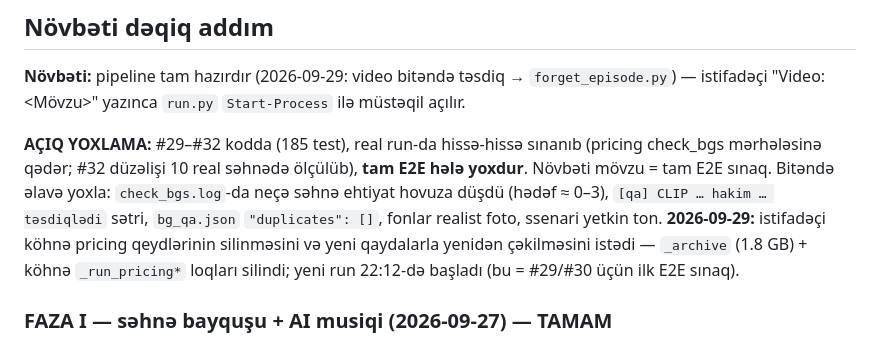
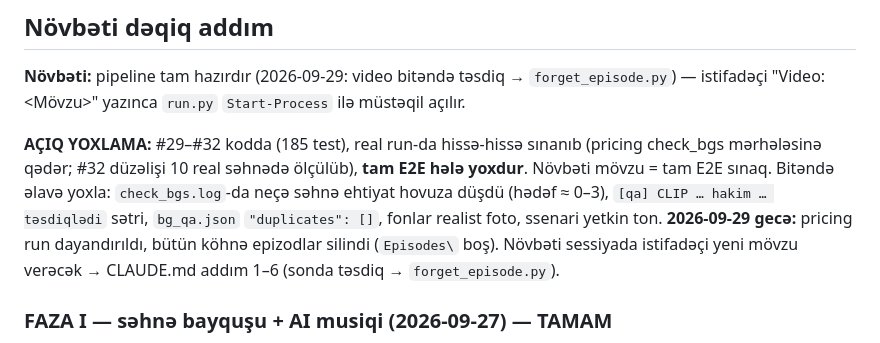
Before and after one commit to NurlanMirkishiyev/YouTubeAI, a Markdown page: progress.md, the part around the change. Drawn GitHub-style.

Commit message:
docs: progress - ready for next topic
Co-Authored-By: Claude Opus 5.5 <noreply@anthropic.com>

```diff
--- a/progress.md
+++ b/progress.md
@@ -94,7 +94,7 @@ Qayda: istifadəçi yalnız mövzu verir. Aşağıdakı hər problem əvvəl ən
 **Növbəti:** pipeline tam hazırdır (2026-09-29: video bitəndə təsdiq → `forget_episode.py`) — istifadəçi "Video: <Mövzu>" yazınca `run.py` `Start-Process` ilə müstəqil açılır.
 
 **AÇIQ YOXLAMA:** #29–#32 kodda (185 test), real run-da hissə-hissə sınanıb (pricing check_bgs mərhələsinə qədər; #32 düzəlişi 10 real səhnədə ölçülüb), **tam E2E hələ yoxdur**. Növbəti mövzu = tam E2E sınaq. Bitəndə əlavə yoxla: `check_bgs.log`-da neçə səhnə ehtiyat hovuza düşdü (hədəf ≈ 0–3), `[qa] CLIP … hakim … təsdiqlədi` sətri, `bg_qa.json` `"duplicates": []`, fonlar realist foto, ssenari yetkin ton.
-**2026-09-29:** istifadəçi köhnə pricing qeydlərinin silinməsini və yeni qaydalarla yenidən çəkilməsini istədi — `_archive` (1.8 GB) + köhnə `_run_pricing*` loqları silindi; yeni run 22:12-də başladı (bu = #29/#30 üçün ilk E2E sınaq).
+**2026-09-29 gecə:** pricing run dayandırıldı, bütün köhnə epizodlar silindi (`Episodes\` boş). Növbəti sessiyada istifadəçi yeni mövzu verəcək → CLAUDE.md addım 1–6 (sonda təsdiq → `forget_episode.py`).
 
 ### FAZA I — səhnə bayquşu + AI musiqi (2026-09-27) — TAMAM
 İstifadəçi tələbi: (1) musiqi **lisenziyasız/istinadsız və ödənişsiz**; (2) bayquş hər səhnədə mətnə uyğun
```
